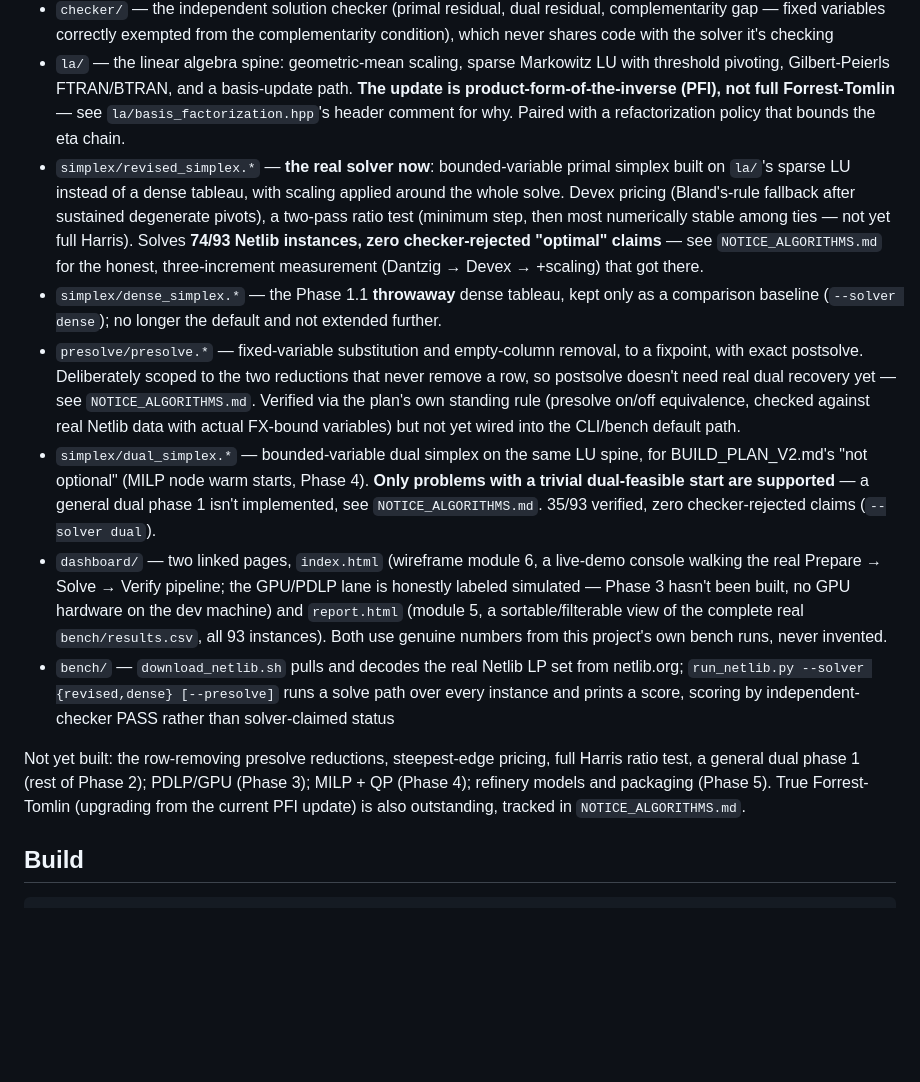
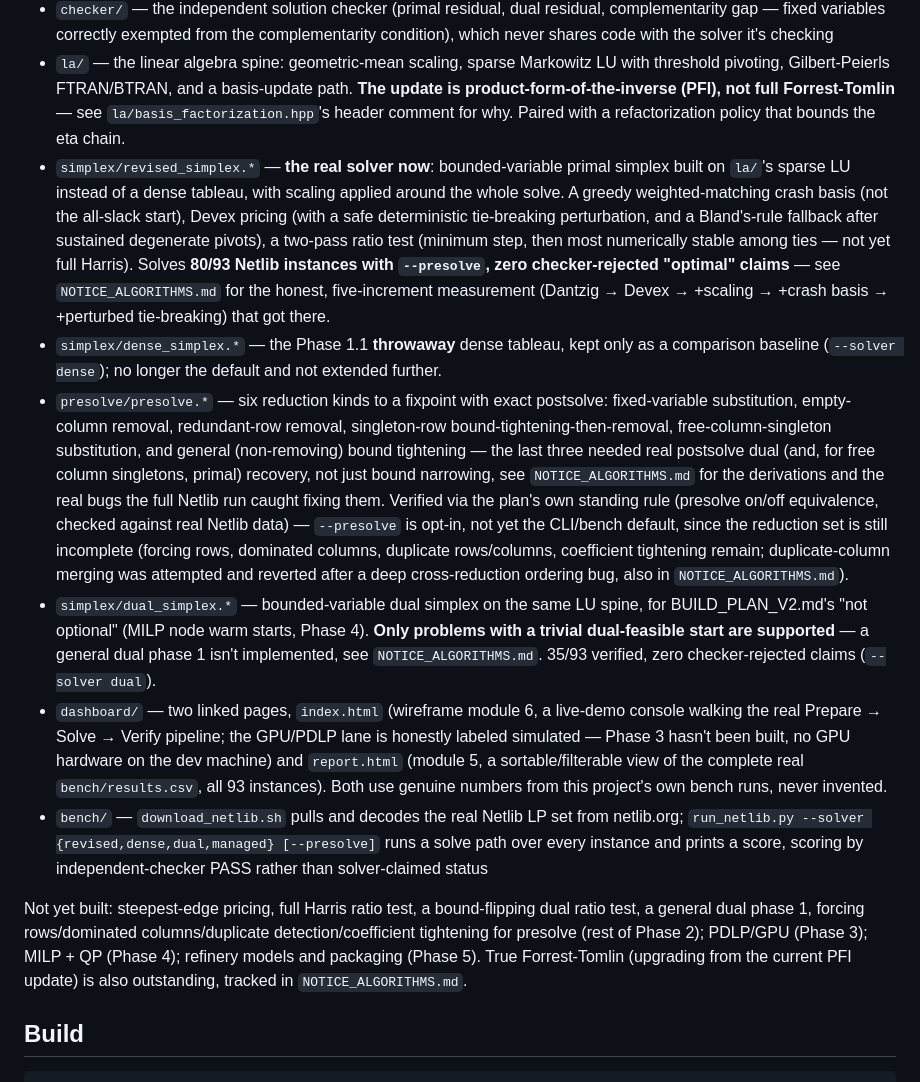
Before and after one commit to Rohit-girish-Belagali/Inferno-26, a Markdown page: README.md, the part around the change. Rendered like a GitHub page; blank space fills up the shorter version.

```diff
--- a/README.md
+++ b/README.md
@@ -17,18 +17,20 @@ What exists:
 - `io/` — MPS reader: tries free-form (whitespace-tokenized) first, falls back to strict fixed-column parsing for the minority of older Netlib files that need it (embedded spaces in names, blank continuation fields) — plus a plain-text solution writer
 - `checker/` — the independent solution checker (primal residual, dual residual, complementarity gap — fixed variables correctly exempted from the complementarity condition), which never shares code with the solver it's checking
 - `la/` — the linear algebra spine: geometric-mean scaling, sparse Markowitz LU with threshold pivoting, Gilbert-Peierls FTRAN/BTRAN, and a basis-update path. **The update is product-form-of-the-inverse (PFI), not full Forrest-Tomlin** — see `la/basis_factorization.hpp`'s header comment for why. Paired with a refactorization policy that bounds the eta chain.
-- `simplex/revised_simplex.*` — **the real solver now**: bounded-variable primal simplex built on `la/`'s sparse LU instead of a dense tableau, with scaling applied around the whole solve. Devex pricing (Bland's-rule fallback after sustained degenerate pivots), a two-pass ratio test (minimum step, then most numerically stable among ties — not yet full Harris). Solves **74/93 Netlib instances, zero checker-rejected "optimal" claims** — see `NOTICE_ALGORITHMS.md` for the honest, three-increment measurement (Dantzig → Devex → +scaling) that got there.
+- `simplex/revised_simplex.*` — **the real solver now**: bounded-variable primal simplex built on `la/`'s sparse LU instead of a dense tableau, with scaling applied around the whole solve. A greedy weighted-matching crash basis (not the all-slack start), Devex pricing (with a safe deterministic tie-breaking perturbation, and a Bland's-rule fallback after sustained degenerate pivots), a two-pass ratio test (minimum step, then most numerically stable among ties — not yet full Harris). Solves **80/93 Netlib instances with `--presolve`, zero checker-rejected "optimal" claims** — see `NOTICE_ALGORITHMS.md` for the honest, five-increment measurement (Dantzig → Devex → +scaling → +crash basis → +perturbed tie-breaking) that got there.
 - `simplex/dense_simplex.*` — the Phase 1.1 **throwaway** dense tableau, kept only as a comparison baseline (`--solver dense`); no longer the default and not extended further.
-- `presolve/presolve.*` — fixed-variable substitution and empty-column removal, to a fixpoint, with exact postsolve. Deliberately scoped to the two reductions that never remove a row, so postsolve doesn't need real dual recovery yet — see `NOTICE_ALGORITHMS.md`. Verified via the plan's own standing rule (presolve on/off equivalence, checked against real Netlib data with actual FX-bound variables) but not yet wired into the CLI/bench default path.
+- `presolve/presolve.*` — six reduction kinds to a fixpoint with exact postsolve: fixed-variable substitution, empty-column removal, redundant-row removal, singleton-row bound-tightening-then-removal, free-column-singleton substitution, and general (non-removing) bound tightening — the last three needed real postsolve dual (and, for free column singletons, primal) recovery, not just bound narrowing, see `NOTICE_ALGORITHMS.md` for the derivations and the real bugs the full Netlib run caught fixing them. Verified via the plan's own standing rule (presolve on/off equivalence, checked against real Netlib data) — `--presolve` is opt-in, not yet the CLI/bench default, since the reduction set is still incomplete (forcing rows, dominated columns, duplicate rows/columns, coefficient tightening remain; duplicate-column merging was attempted and reverted after a deep cross-reduction ordering bug, also in `NOTICE_ALGORITHMS.md`).
 - `simplex/dual_simplex.*` — bounded-variable dual simplex on the same LU spine, for BUILD_PLAN_V2.md's "not optional" (MILP node warm starts, Phase 4). **Only problems with a trivial dual-feasible start are supported** — a general dual phase 1 isn't implemented, see `NOTICE_ALGORITHMS.md`. 35/93 verified, zero checker-rejected claims (`--solver dual`).
 - `dashboard/` — two linked pages, `index.html` (wireframe module 6, a live-demo console walking the real Prepare → Solve → Verify pipeline; the GPU/PDLP lane is honestly labeled simulated — Phase 3 hasn't been built, no GPU hardware on the dev machine) and `report.html` (module 5, a sortable/filterable view of the complete real `bench/results.csv`, all 93 instances). Both use genuine numbers from this project's own bench runs, never invented.
-- `bench/` — `download_netlib.sh` pulls and decodes the real Netlib LP set from netlib.org; `run_netlib.py --solver {revised,dense} [--presolve]` runs a solve path over every instance and prints a score, scoring by independent-checker PASS rather than solver-claimed status
+- `bench/` — `download_netlib.sh` pulls and decodes the real Netlib LP set from netlib.org; `run_netlib.py --solver {revised,dense,dual,managed} [--presolve]` runs a solve path over every instance and prints a score, scoring by independent-checker PASS rather than solver-claimed status
 
-Not yet built: the row-removing presolve reductions, steepest-edge
-pricing, full Harris ratio test, a general dual phase 1 (rest of Phase 2);
-PDLP/GPU (Phase 3); MILP + QP (Phase 4); refinery models and packaging
-(Phase 5). True Forrest-Tomlin (upgrading from the current PFI update) is
-also outstanding, tracked in `NOTICE_ALGORITHMS.md`.
+Not yet built: steepest-edge pricing, full Harris ratio test, a
+bound-flipping dual ratio test, a general dual phase 1, forcing
+rows/dominated columns/duplicate detection/coefficient tightening for
+presolve (rest of Phase 2); PDLP/GPU (Phase 3); MILP + QP (Phase 4);
+refinery models and packaging (Phase 5). True Forrest-Tomlin (upgrading
+from the current PFI update) is also outstanding, tracked in
+`NOTICE_ALGORITHMS.md`.
 
 ## Build
 
```
Also changed, not shown: STATUS.md (+8 -8 lines).
